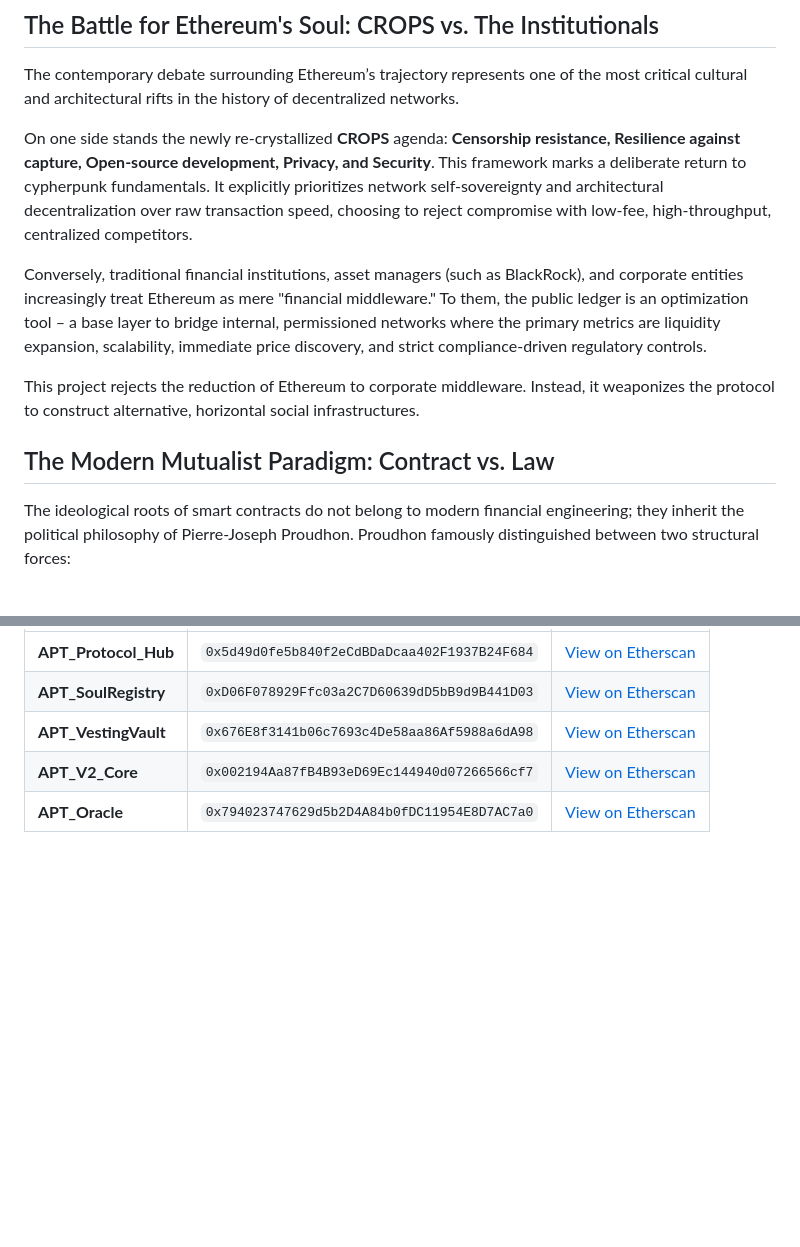
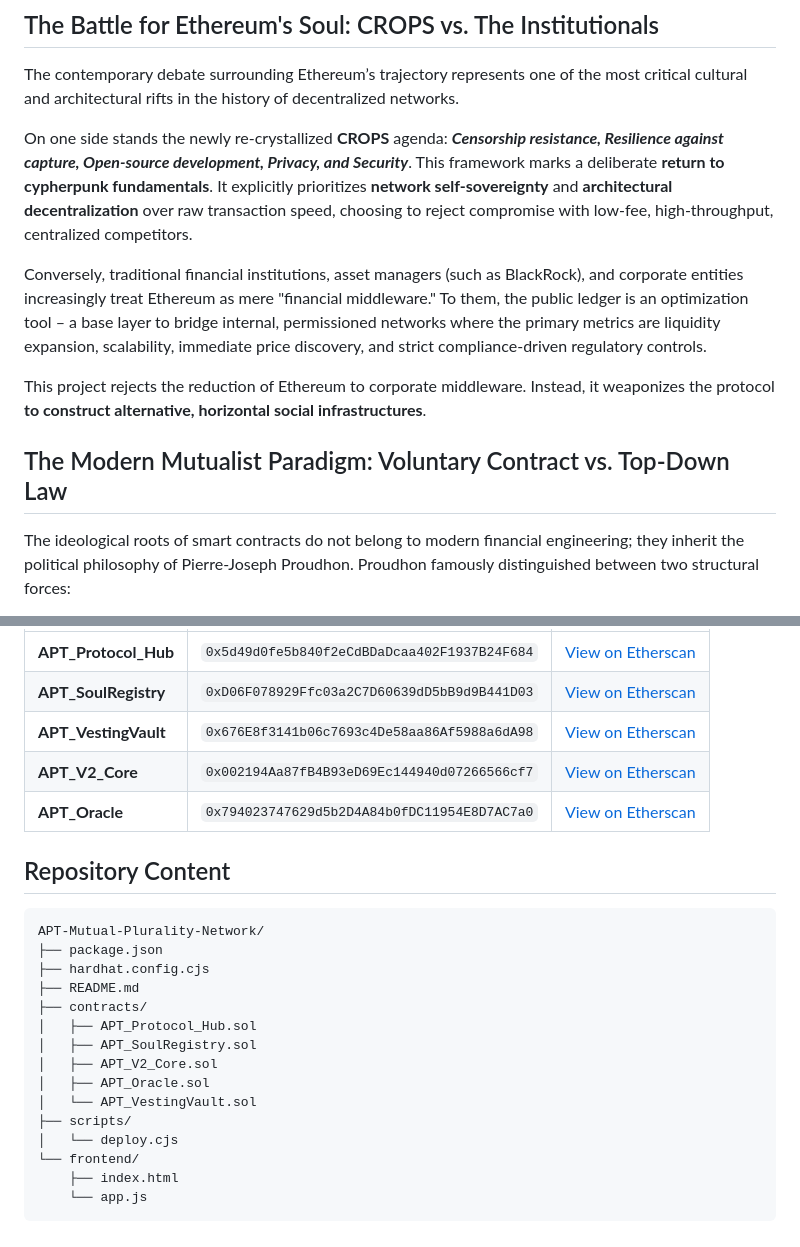
Before and after one commit to Anderi-Berdaka/crops-dapp-mutualism, a Markdown page: README.md, 2 parts joined by grey strips. Rendered like a GitHub page; blank space fills up the shorter version.

````diff
--- a/README.md
+++ b/README.md
@@ -6,13 +6,13 @@ CROPS principles-driven APT **'Mutual Plurality'** Network System: a **Decentral
 
 The contemporary debate surrounding Ethereum’s trajectory represents one of the most critical cultural and architectural rifts in the history of decentralized networks.
 
-On one side stands the newly re-crystallized **CROPS** agenda: **Censorship resistance, Resilience against capture, Open-source development, Privacy, and Security**. This framework marks a deliberate return to cypherpunk fundamentals. It explicitly prioritizes network self-sovereignty and architectural decentralization over raw transaction speed, choosing to reject compromise with low-fee, high-throughput, centralized competitors.
+On one side stands the newly re-crystallized **CROPS** agenda: ***Censorship resistance, Resilience against capture, Open-source development, Privacy, and Security***. This framework marks a deliberate **return to cypherpunk fundamentals**. It explicitly prioritizes **network self-sovereignty** and **architectural decentralization** over raw transaction speed, choosing to reject compromise with low-fee, high-throughput, centralized competitors.
 
 Conversely, traditional financial institutions, asset managers (such as BlackRock), and corporate entities increasingly treat Ethereum as mere "financial middleware." To them, the public ledger is an optimization tool – a base layer to bridge internal, permissioned networks where the primary metrics are liquidity expansion, scalability, immediate price discovery, and strict compliance-driven regulatory controls.
 
-This project rejects the reduction of Ethereum to corporate middleware. Instead, it weaponizes the protocol to construct alternative, horizontal social infrastructures.
+This project rejects the reduction of Ethereum to corporate middleware. Instead, it weaponizes the protocol **to construct alternative, horizontal social infrastructures**.
 
-## The Modern Mutualist Paradigm: Contract vs. Law
+## The Modern Mutualist Paradigm: Voluntary Contract vs. Top-Down Law
 
 The ideological roots of smart contracts do not belong to modern financial engineering; they inherit the political philosophy of Pierre-Joseph Proudhon. Proudhon famously distinguished between two structural forces:
 
@@ -134,3 +152,22 @@ The current build maintains a 100% verified tracking log across the browser-nati
 | **APT_VestingVault** | `0x676E8f3141b06c7693c4De58aa86Af5988a6dA98` | [View on Etherscan](https://sepolia.etherscan.io/address/0x676E8f3141b06c7693c4De58aa86Af5988a6dA98#code) |
 | **APT_V2_Core** | `0x002194Aa87fB4B93eD69Ec144940d07266566cf7` | [View on Etherscan](https://sepolia.etherscan.io/address/0x002194Aa87fB4B93eD69Ec144940d07266566cf7#code) |
 | **APT_Oracle** | `0x794023747629d5b2D4A84b0fDC11954E8D7AC7a0` | [View on Etherscan](https://sepolia.etherscan.io/address/0x794023747629d5b2D4A84b0fDC11954E8D7AC7a0#code) |
+
+## Repository Content
+```text
+APT-Mutual-Plurality-Network/
+├── package.json
+├── hardhat.config.cjs
+├── README.md
+├── contracts/
+│   ├── APT_Protocol_Hub.sol
+│   ├── APT_SoulRegistry.sol
+│   ├── APT_V2_Core.sol
+│   ├── APT_Oracle.sol
+│   └── APT_VestingVault.sol
+├── scripts/
+│   └── deploy.cjs
+└── frontend/
+    ├── index.html
+    └── app.js
+```
````
Also changed, not shown: other parts of README.md (+26 -8 lines).
